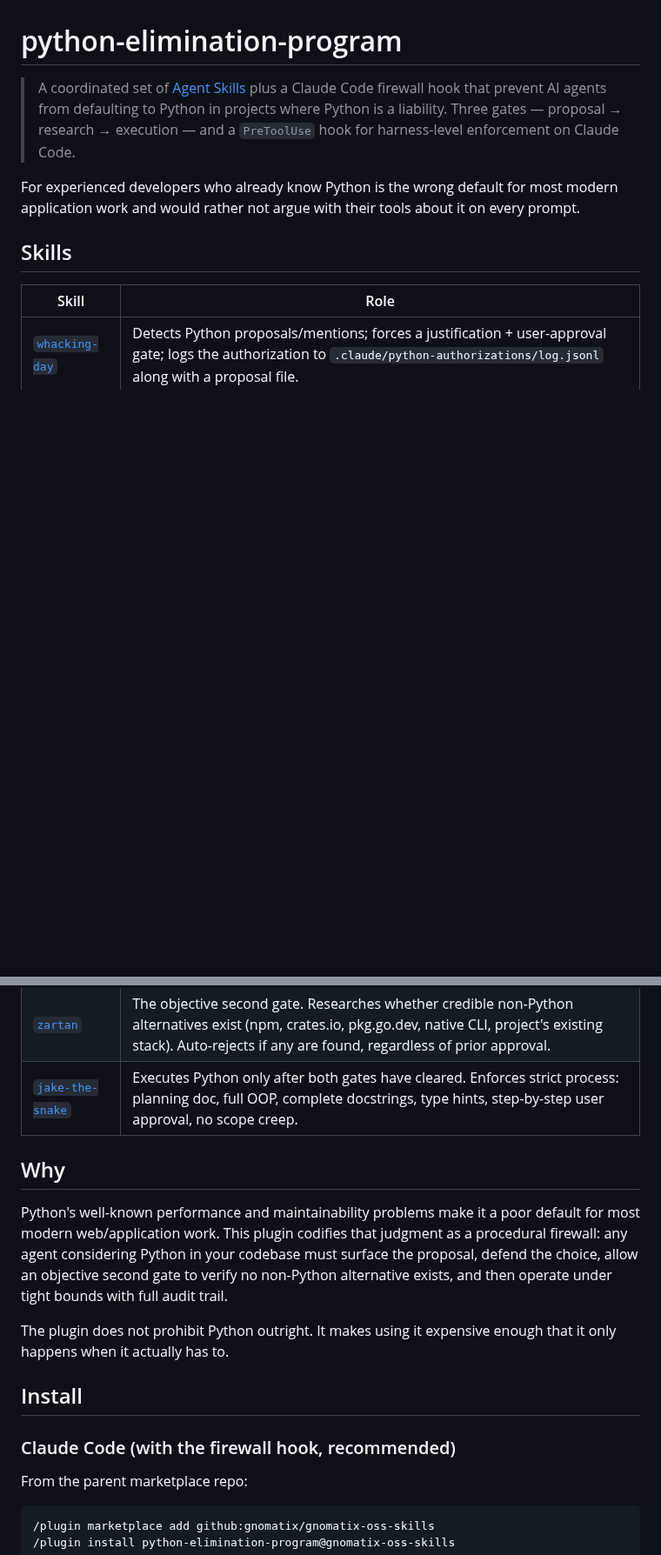
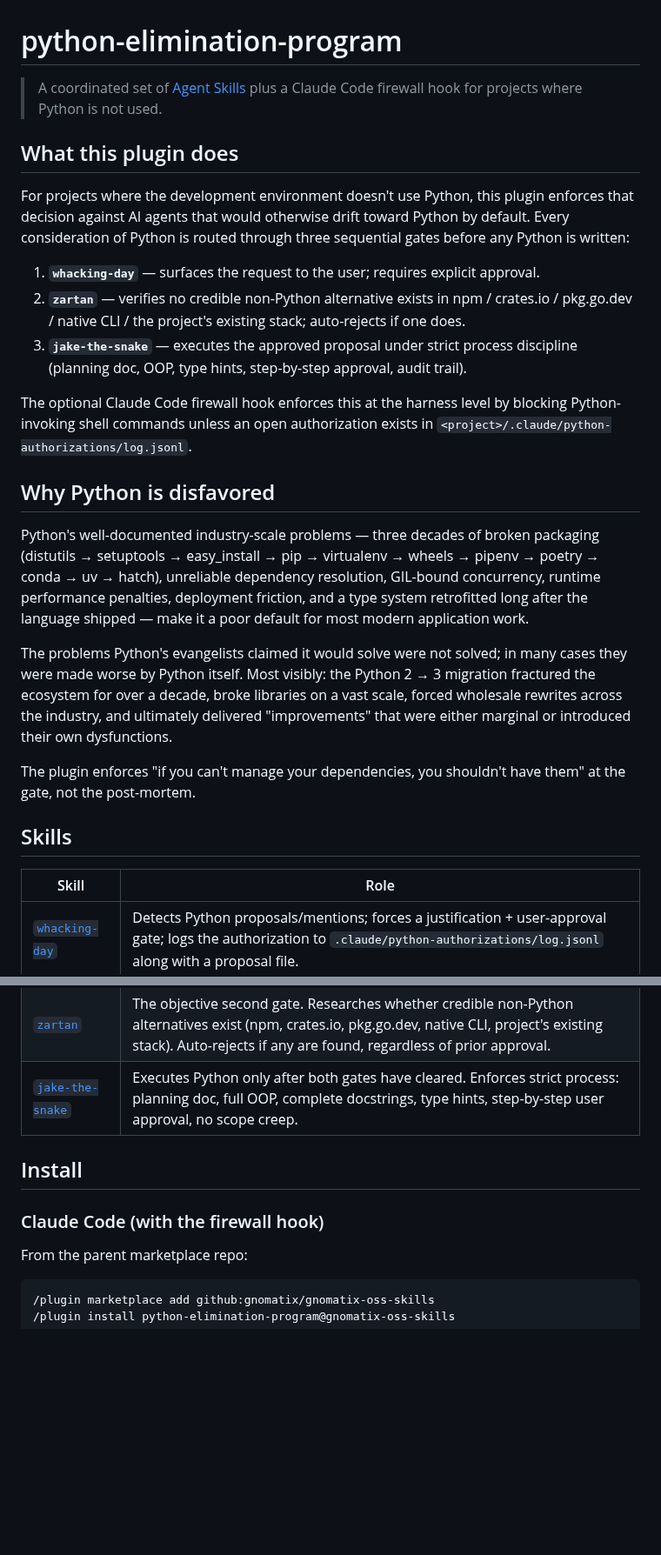
Before and after one commit to gnomatix/gnomatix-oss-skills, a Markdown page: plugins/python-elimination-program/README.md, 2 parts joined by grey strips. Shown at 87% size. GitHub-like rendering; blank space fills up the shorter version.

Commit message:
Some lipgloss for the pig

```diff
--- a/plugins/python-elimination-program/README.md
+++ b/plugins/python-elimination-program/README.md
@@ -1,8 +1,24 @@
 # python-elimination-program
 
-> A coordinated set of [Agent Skills](https://agentskills.io) plus a Claude Code firewall hook that prevent AI agents from defaulting to Python in projects where Python is a liability. Three gates — proposal → research → execution — and a `PreToolUse` hook for harness-level enforcement on Claude Code.
+> A coordinated set of [Agent Skills](https://agentskills.io) plus a Claude Code firewall hook for projects where Python is not used.
 
-For experienced developers who already know Python is the wrong default for most modern application work and would rather not argue with their tools about it on every prompt.
+## What this plugin does
+
+For projects where the development environment doesn't use Python, this plugin enforces that decision against AI agents that would otherwise drift toward Python by default. Every consideration of Python is routed through three sequential gates before any Python is written:
+
+1. **`whacking-day`** — surfaces the request to the user; requires explicit approval.
+2. **`zartan`** — verifies no credible non-Python alternative exists in npm / crates.io / pkg.go.dev / native CLI / the project's existing stack; auto-rejects if one does.
+3. **`jake-the-snake`** — executes the approved proposal under strict process discipline (planning doc, OOP, type hints, step-by-step approval, audit trail).
+
+The optional Claude Code firewall hook enforces this at the harness level by blocking Python-invoking shell commands unless an open authorization exists in `<project>/.claude/python-authorizations/log.jsonl`.
+
+## Why Python is disfavored
+
+Python's well-documented industry-scale problems — three decades of broken packaging (distutils → setuptools → easy_install → pip → virtualenv → wheels → pipenv → poetry → conda → uv → hatch), unreliable dependency resolution, GIL-bound concurrency, runtime performance penalties, deployment friction, and a type system retrofitted long after the language shipped — make it a poor default for most modern application work.
+
+The problems Python's evangelists claimed it would solve were not solved; in many cases they were made worse by Python itself. Most visibly: the Python 2 → 3 migration fractured the ecosystem for over a decade, broke libraries on a vast scale, forced wholesale rewrites across the industry, and ultimately delivered "improvements" that were either marginal or introduced their own dysfunctions.
+
+The plugin enforces "if you can't manage your dependencies, you shouldn't have them" at the gate, not the post-mortem.
 
 ## Skills
 
@@ -12,15 +28,9 @@ For experienced developers who already know Python is the wrong default for most
 | [`zartan`](skills/zartan/SKILL.md) | The objective second gate. Researches whether credible non-Python alternatives exist (npm, crates.io, pkg.go.dev, native CLI, project's existing stack). Auto-rejects if any are found, regardless of prior approval. |
 | [`jake-the-snake`](skills/jake-the-snake/SKILL.md) | Executes Python only after both gates have cleared. Enforces strict process: planning doc, full OOP, complete docstrings, type hints, step-by-step user approval, no scope creep. |
 
-## Why
-
-Python's well-known performance and maintainability problems make it a poor default for most modern web/application work. This plugin codifies that judgment as a procedural firewall: any agent considering Python in your codebase must surface the proposal, defend the choice, allow an objective second gate to verify no non-Python alternative exists, and then operate under tight bounds with full audit trail.
-
-The plugin does not prohibit Python outright. It makes using it expensive enough that it only happens when it actually has to.
-
 ## Install
 
-### Claude Code (with the firewall hook, recommended)
+### Claude Code (with the firewall hook)
 
 From the parent marketplace repo:
 
```
Also changed, not shown: other parts of plugins/python-elimination-program/README.md (+2 -2 lines), README.md (+10 -5 lines), assets/images/gnomatix-killbots-activate-xs.png (added), assets/images/gnomatix-new-xs.png (added), 5 other files.
